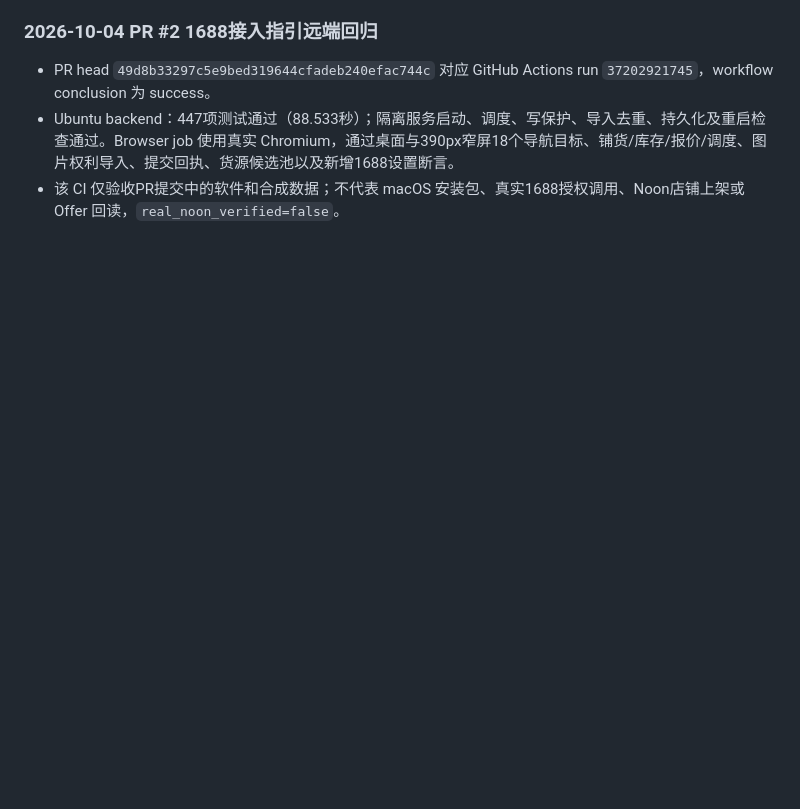
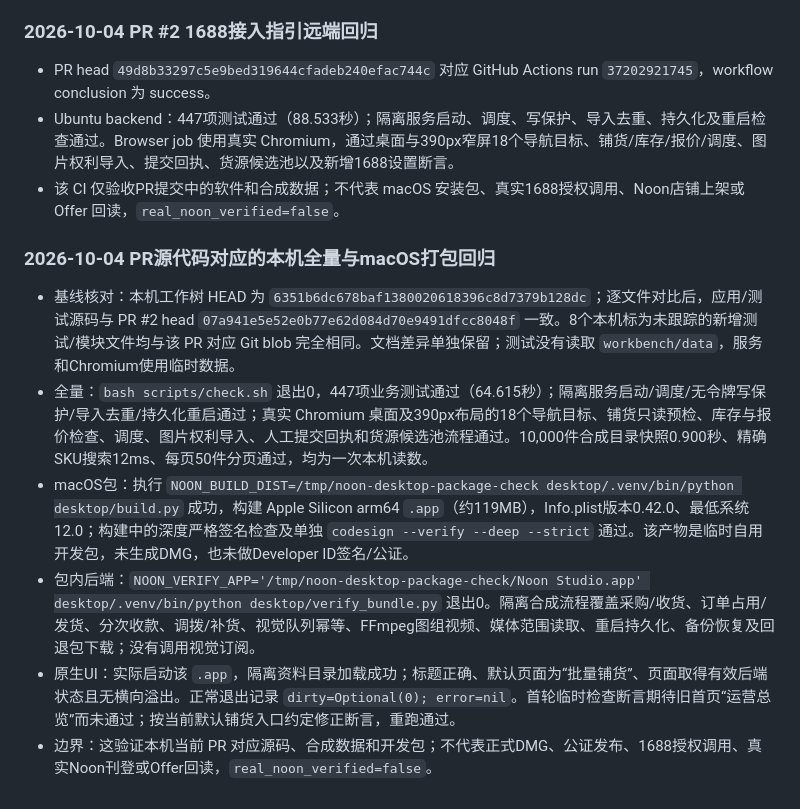
Before and after one commit to hyq8216/noonai, a Markdown page: docs/VERIFICATION.md, the part around the change. GitHub-like rendering; blank space fills up the shorter version.

Commit message:
Record full local and macOS package regression

```diff
--- a/docs/VERIFICATION.md
+++ b/docs/VERIFICATION.md
@@ -558,3 +558,12 @@ https://github.com/hyq8216/noonai/actions/runs/37092258230
 - PR head `49d8b33297c5e9bed319644cfadeb240efac744c` 对应 GitHub Actions run `37202921745`，workflow conclusion 为 success。
 - Ubuntu backend：447项测试通过（88.533秒）；隔离服务启动、调度、写保护、导入去重、持久化及重启检查通过。Browser job 使用真实 Chromium，通过桌面与390px窄屏18个导航目标、铺货/库存/报价/调度、图片权利导入、提交回执、货源候选池以及新增1688设置断言。
 - 该 CI 仅验收PR提交中的软件和合成数据；不代表 macOS 安装包、真实1688授权调用、Noon店铺上架或 Offer 回读，`real_noon_verified=false`。
+
+### 2026-10-04 PR源代码对应的本机全量与macOS打包回归
+
+- 基线核对：本机工作树 HEAD 为 `6351b6dc678baf1380020618396c8d7379b128dc`；逐文件对比后，应用/测试源码与 PR #2 head `07a941e5e52e0b77e62d084d70e9491dfcc8048f` 一致。8个本机标为未跟踪的新增测试/模块文件均与该 PR 对应 Git blob 完全相同。文档差异单独保留；测试没有读取 `workbench/data`，服务和Chromium使用临时数据。
+- 全量：`bash scripts/check.sh` 退出0，447项业务测试通过（64.615秒）；隔离服务启动/调度/无令牌写保护/导入去重/持久化重启通过；真实 Chromium 桌面及390px布局的18个导航目标、铺货只读预检、库存与报价检查、调度、图片权利导入、人工提交回执和货源候选池流程通过。10,000件合成目录快照0.900秒、精确SKU搜索12ms、每页50件分页通过，均为一次本机读数。
+- macOS包：执行 `NOON_BUILD_DIST=/tmp/noon-desktop-package-check desktop/.venv/bin/python desktop/build.py` 成功，构建 Apple Silicon arm64 `.app`（约119MB），Info.plist版本0.42.0、最低系统12.0；构建中的深度严格签名检查及单独 `codesign --verify --deep --strict` 通过。该产物是临时自用开发包，未生成DMG，也未做Developer ID签名/公证。
+- 包内后端：`NOON_VERIFY_APP='/tmp/noon-desktop-package-check/Noon Studio.app' desktop/.venv/bin/python desktop/verify_bundle.py` 退出0。隔离合成流程覆盖采购/收货、订单占用/发货、分次收款、调拨/补货、视觉队列幂等、FFmpeg图组视频、媒体范围读取、重启持久化、备份恢复及回退包下载；没有调用视觉订阅。
+- 原生UI：实际启动该 `.app`，隔离资料目录加载成功；标题正确、默认页面为“批量铺货”、页面取得有效后端状态且无横向溢出。正常退出记录 `dirty=Optional(0); error=nil`。首轮临时检查断言期待旧首页“运营总览”而未通过；按当前默认铺货入口约定修正断言，重跑通过。
+- 边界：这验证本机当前 PR 对应源码、合成数据和开发包；不代表正式DMG、公证发布、1688授权调用、真实Noon刊登或Offer回读，`real_noon_verified=false`。
```
